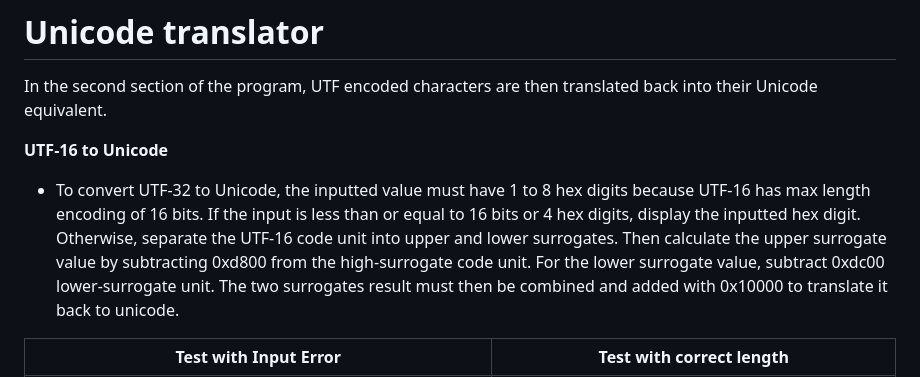
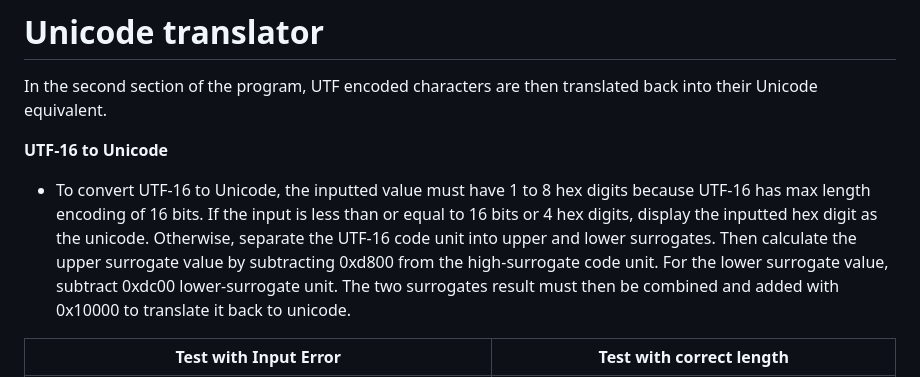
Before and after one commit to cookietriestoprogram/unicodeconverter, a Markdown page: README.md, the part around the change. Rendered like a GitHub page.

```diff
--- a/README.md
+++ b/README.md
@@ -41,7 +41,7 @@ To convert Unicode to UTF-16 we:
 In the second section of the program, UTF encoded characters are then translated back into their Unicode equivalent.
 
 **UTF-16 to Unicode** <br>
-- To convert UTF-32 to Unicode, the inputted value must have 1 to 8 hex digits because UTF-16 has max length encoding of 16 bits. If the input is less than or equal to 16 bits or 4 hex digits, display the inputted hex digit. Otherwise, separate the UTF-16 code unit into upper and lower surrogates. Then calculate the upper surrogate value by subtracting 0xd800 from the high-surrogate code unit. For the lower surrogate value, subtract 0xdc00 lower-surrogate unit. The two surrogates result must then be combined and added with 0x10000 to translate it back to unicode.
+- To convert UTF-16 to Unicode, the inputted value must have 1 to 8 hex digits because UTF-16 has max length encoding of 16 bits. If the input is less than or equal to 16 bits or 4 hex digits, display the inputted hex digit as the unicode. Otherwise, separate the UTF-16 code unit into upper and lower surrogates. Then calculate the upper surrogate value by subtracting 0xd800 from the high-surrogate code unit. For the lower surrogate value, subtract 0xdc00 lower-surrogate unit. The two surrogates result must then be combined and added with 0x10000 to translate it back to unicode.
 
 | Test with Input Error| Test with correct length |
 | ------- | ------- |
```
